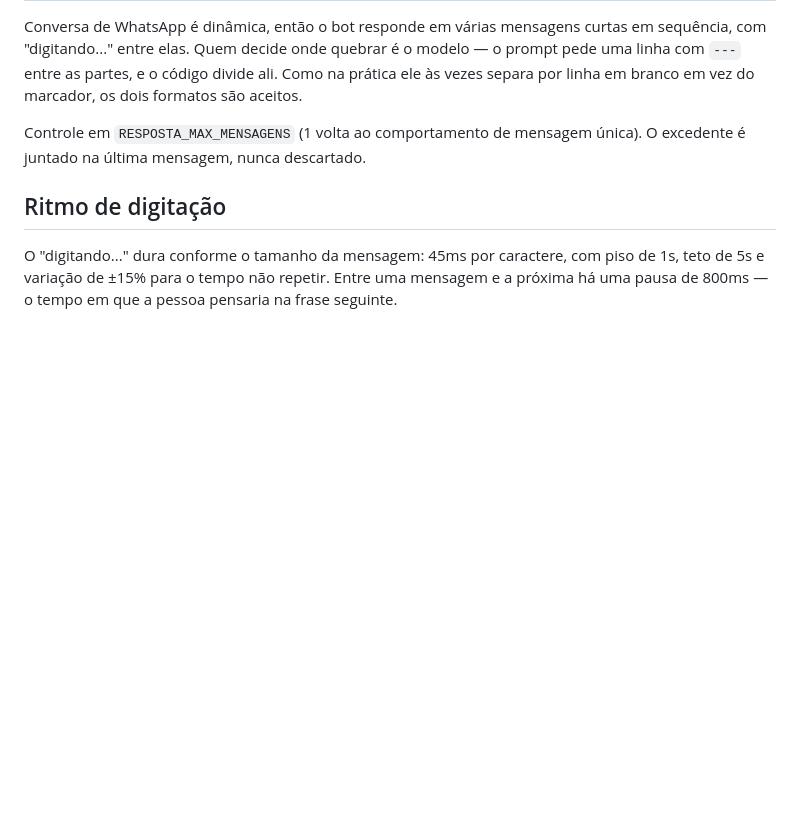
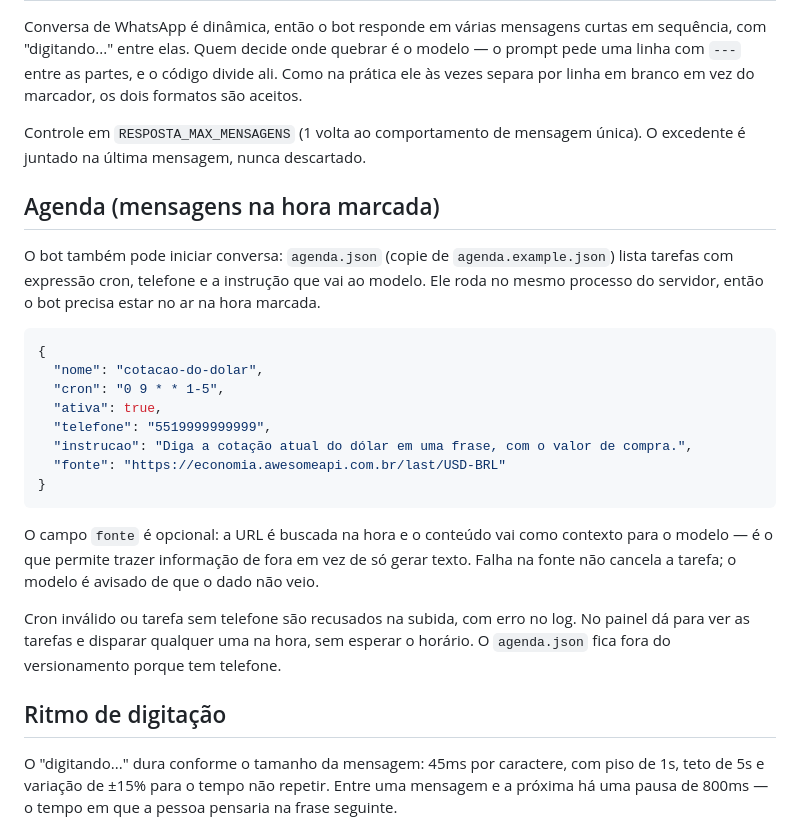
Before and after one commit to kelwinxd/whatsapp-bot, a Markdown page: README.md, the part around the change. Drawn GitHub-style; blank space fills up the shorter version.

Commit message:
docs: explica a agenda e o campo fonte
Co-Authored-By: Claude Opus 5 <noreply@anthropic.com>

````diff
--- a/README.md
+++ b/README.md
@@ -127,6 +127,33 @@ marcador, os dois formatos são aceitos.
 Controle em `RESPOSTA_MAX_MENSAGENS` (1 volta ao comportamento de mensagem
 única). O excedente é juntado na última mensagem, nunca descartado.
 
+## Agenda (mensagens na hora marcada)
+
+O bot também pode iniciar conversa: `agenda.json` (copie de
+`agenda.example.json`) lista tarefas com expressão cron, telefone e a
+instrução que vai ao modelo. Ele roda no mesmo processo do servidor, então o
+bot precisa estar no ar na hora marcada.
+
+```json
+{
+  "nome": "cotacao-do-dolar",
+  "cron": "0 9 * * 1-5",
+  "ativa": true,
+  "telefone": "5519999999999",
+  "instrucao": "Diga a cotação atual do dólar em uma frase, com o valor de compra.",
+  "fonte": "https://economia.awesomeapi.com.br/last/USD-BRL"
+}
+```
+
+O campo `fonte` é opcional: a URL é buscada na hora e o conteúdo vai como
+contexto para o modelo — é o que permite trazer informação de fora em vez de
+só gerar texto. Falha na fonte não cancela a tarefa; o modelo é avisado de que
+o dado não veio.
+
+Cron inválido ou tarefa sem telefone são recusados na subida, com erro no log.
+No painel dá para ver as tarefas e disparar qualquer uma na hora, sem esperar
+o horário. O `agenda.json` fica fora do versionamento porque tem telefone.
+
 ## Ritmo de digitação
 
 O "digitando..." dura conforme o tamanho da mensagem: 45ms por caractere, com
````
